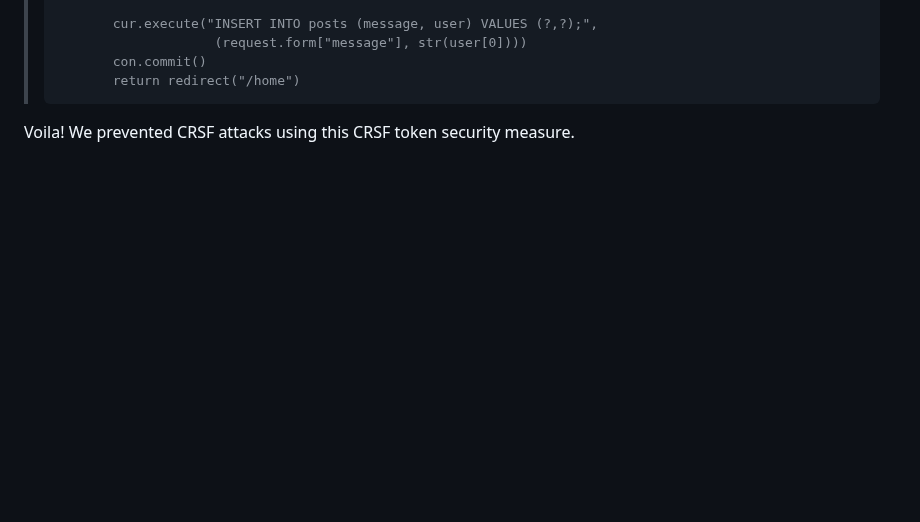
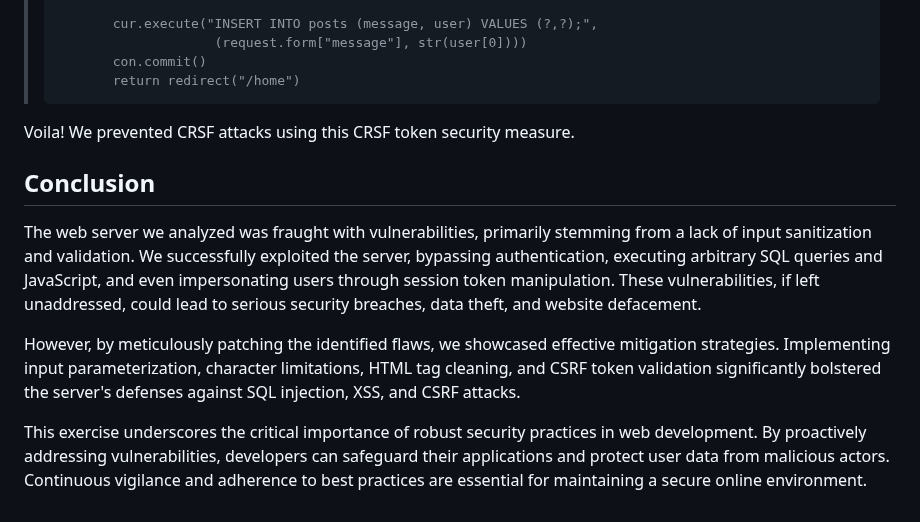
Before and after one commit to MingoMango17/CMSC134-Writeups, a Markdown page: Machine_Problem_3/writeup.md, the part around the change. GitHub-like rendering; blank space fills up the shorter version.

Commit message:
added mp3 conclusion

````diff
--- a/Machine_Problem_3/writeup.md
+++ b/Machine_Problem_3/writeup.md
@@ -770,3 +770,11 @@ To implement this in our `/posts` endpoint, we add a CRSF validator before we ap
 >```
 
 Voila! We prevented CRSF attacks using this CRSF token security measure.
+
+## Conclusion
+
+The web server we analyzed was fraught with vulnerabilities, primarily stemming from a lack of input sanitization and validation. We successfully exploited the server, bypassing authentication, executing arbitrary SQL queries and JavaScript, and even impersonating users through session token manipulation. These vulnerabilities, if left unaddressed, could lead to serious security breaches, data theft, and website defacement.
+
+However, by meticulously patching the identified flaws, we showcased effective mitigation strategies. Implementing input parameterization, character limitations, HTML tag cleaning, and CSRF token validation significantly bolstered the server's defenses against SQL injection, XSS, and CSRF attacks.
+
+This exercise underscores the critical importance of robust security practices in web development. By proactively addressing vulnerabilities, developers can safeguard their applications and protect user data from malicious actors. Continuous vigilance and adherence to best practices are essential for maintaining a secure online environment.
````
